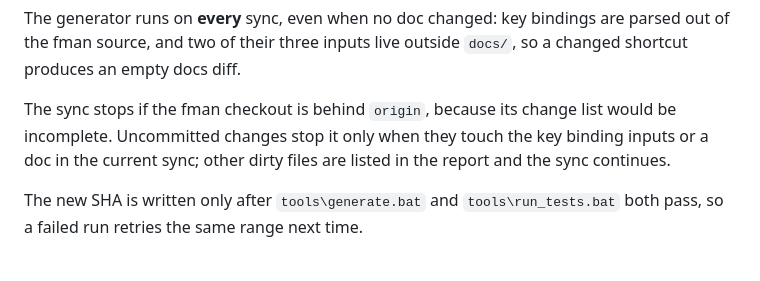
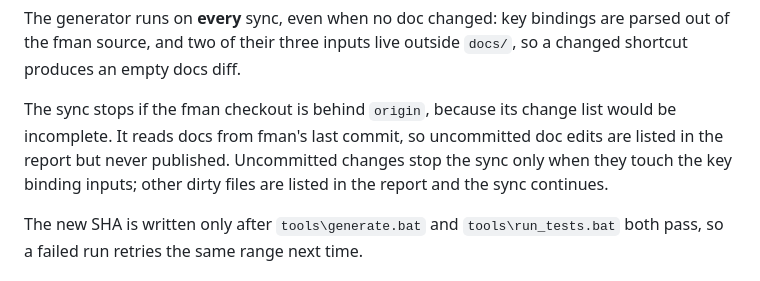
Before and after one commit to BenjaminKobjolke/fman-web-help-system, a Markdown page: docs/HOW_TO_ADD_CONTENT.md, the part around the change. Drawn GitHub-style.

Commit message:
DOCS (docs): update documentation

```diff
--- a/docs/HOW_TO_ADD_CONTENT.md
+++ b/docs/HOW_TO_ADD_CONTENT.md
@@ -162,9 +162,10 @@ parsed out of the fman source, and two of their three inputs live outside `docs/
 so a changed shortcut produces an empty docs diff.
 
 The sync stops if the fman checkout is behind `origin`, because its change list
-would be incomplete. Uncommitted changes stop it only when they touch the key
-binding inputs or a doc in the current sync; other dirty files are listed in the
-report and the sync continues.
+would be incomplete. It reads docs from fman's last commit, so uncommitted doc
+edits are listed in the report but never published. Uncommitted changes stop the
+sync only when they touch the key binding inputs; other dirty files are listed
+in the report and the sync continues.
 
 The new SHA is written only after `tools\generate.bat` and `tools\run_tests.bat`
 both pass, so a failed run retries the same range next time.
```
